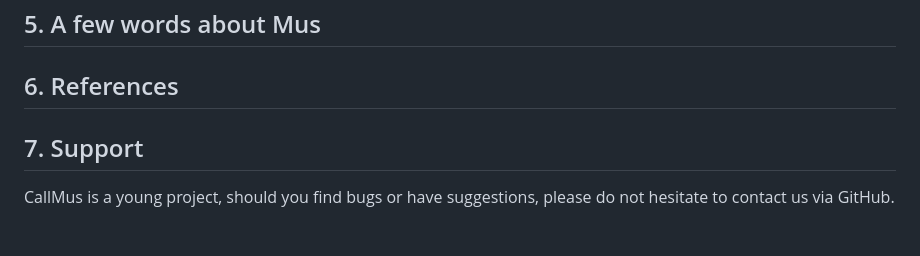
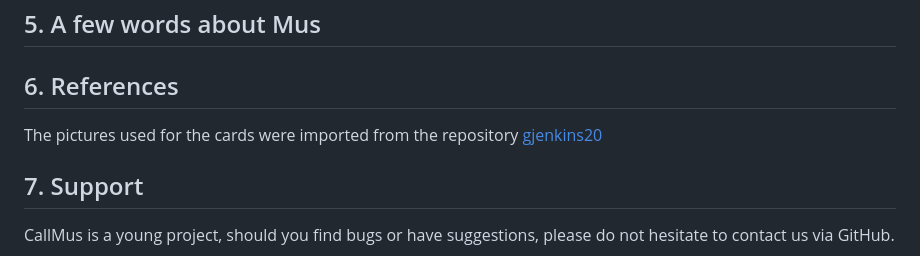
Before and after one commit to JuanMartinFajardo/muson_line, a Markdown page: readme.md, the part around the change. Rendered like a GitHub page; blank space fills up the shorter version.

Commit message:
cards source

```diff
--- a/readme.md
+++ b/readme.md
@@ -174,7 +174,7 @@ If a bet was accepted, the winner of that round takes the points. If everyone pa
 
 ## 6. References
 [1]: https://arxiv.org/abs/1811.00164
-
+The pictures used for the cards were imported from the repository [gjenkins20](https://github.com/gjenkins20/spanish-playing-cards-svg/tree/main)
 
 ## 7. Support
 
```
